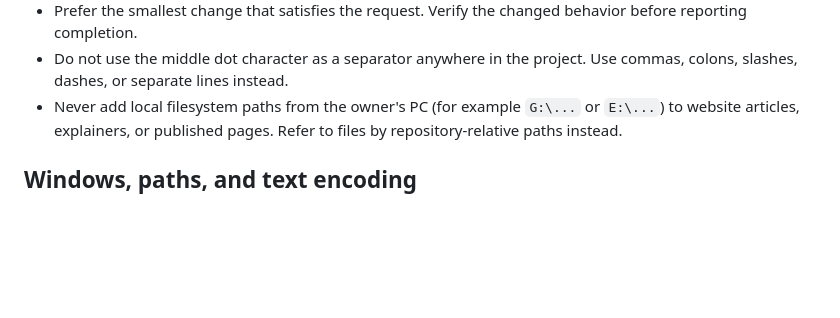
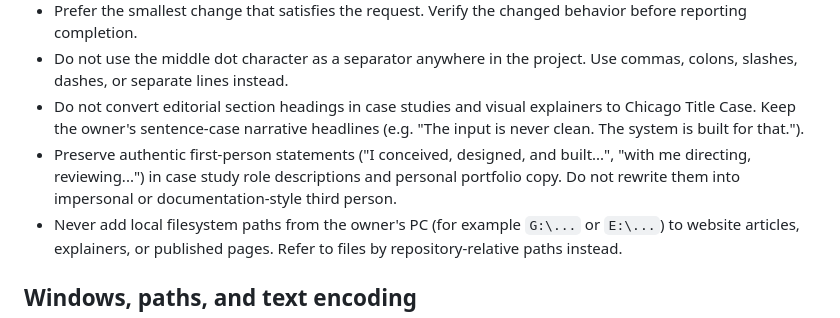
Before and after one commit to zhiganovsasha/zhiganovsasha.github.io, a Markdown page: AGENTS.md, the part around the change. GitHub-like rendering; blank space fills up the shorter version.

Commit message:
docs: record editorial rules for narrative headlines and authentic first-person copy

```diff
--- a/AGENTS.md
+++ b/AGENTS.md
@@ -90,6 +90,12 @@ agent working in this repository.
   behavior before reporting completion.
 - Do not use the middle dot character as a separator anywhere in the project.
   Use commas, colons, slashes, dashes, or separate lines instead.
+- Do not convert editorial section headings in case studies and visual explainers
+  to Chicago Title Case. Keep the owner's sentence-case narrative headlines (e.g.
+  "The input is never clean. The system is built for that.").
+- Preserve authentic first-person statements ("I conceived, designed, and built...",
+  "with me directing, reviewing...") in case study role descriptions and personal
+  portfolio copy. Do not rewrite them into impersonal or documentation-style third person.
 - Never add local filesystem paths from the owner's PC (for example `G:\...` or
   `E:\...`) to website articles, explainers, or published pages. Refer to files
   by repository-relative paths instead.
```
Also changed, not shown: docs/PROJECT-SPEC.md (+6 -0 lines).
